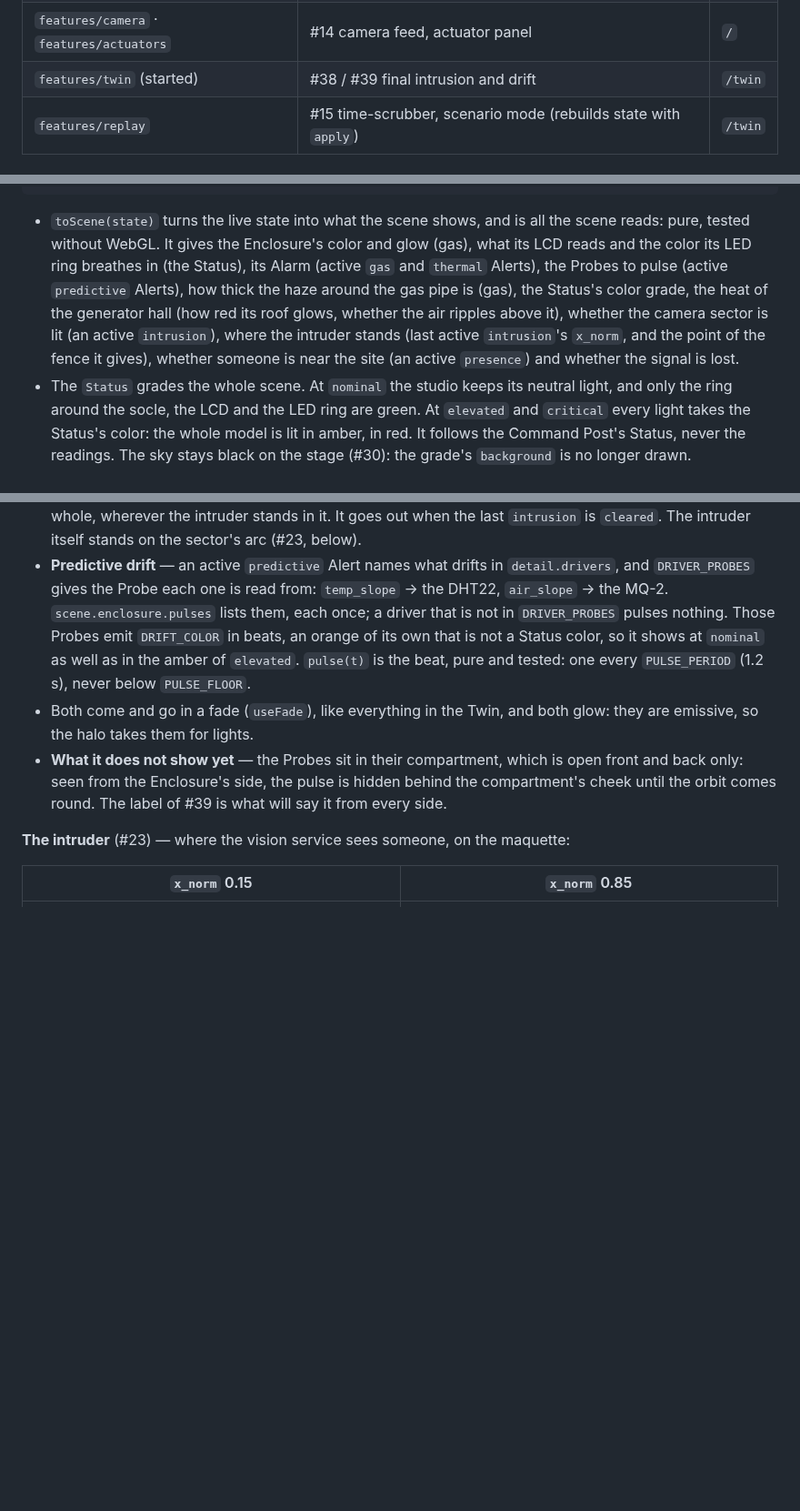
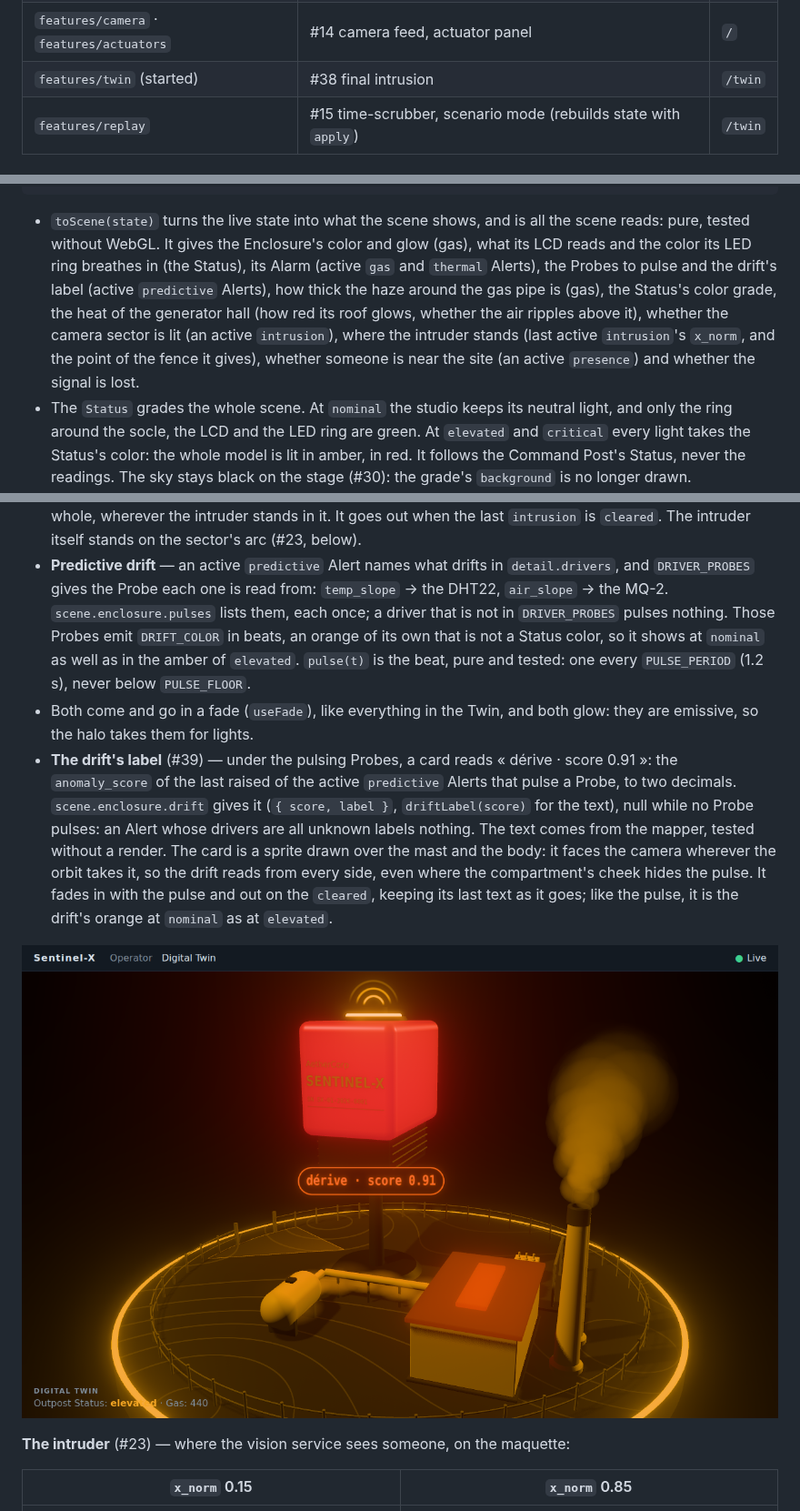
Before and after one commit to ArthurPoncin/sentinel-x, a Markdown page: dashboard/README.md, 3 parts joined by grey strips. Shown at 91% size. Rendered like a GitHub page; pictures changed too: docs/twin/predictive-label.png (added); blank space fills up the shorter version.

````diff
--- a/dashboard/README.md
+++ b/dashboard/README.md
@@ -104,7 +104,7 @@ src/
 | `features/telemetry` | #21 gas curve, #11 every curve | `/` |
 | `features/status` · `features/alerts` | #11 Status badge, active Alerts | `/` |
 | `features/camera` · `features/actuators` | #14 camera feed, actuator panel | `/` |
-| `features/twin` (started) | #38 / #39 final intrusion and drift | `/twin` |
+| `features/twin` (started) | #38 final intrusion | `/twin` |
 | `features/replay` | #15 time-scrubber, scenario mode (rebuilds state with `apply`) | `/twin` |
 
 ## Live feed — `features/live-feed`
@@ -143,7 +143,7 @@ const history = useLiveFeed((state) => state.history)
 <OutpostTwin scene={scene} frames={history} />
 ```
 
-- `toScene(state)` turns the live state into what the scene shows, and is all the scene reads: pure, tested without WebGL. It gives the Enclosure's color and glow (gas), what its LCD reads and the color its LED ring breathes in (the Status), its Alarm (active `gas` and `thermal` Alerts), the Probes to pulse (active `predictive` Alerts), how thick the haze around the gas pipe is (gas), the Status's color grade, the heat of the generator hall (how red its roof glows, whether the air ripples above it), whether the camera sector is lit (an active `intrusion`), where the intruder stands (last active `intrusion`'s `x_norm`, and the point of the fence it gives), whether someone is near the site (an active `presence`) and whether the signal is lost.
+- `toScene(state)` turns the live state into what the scene shows, and is all the scene reads: pure, tested without WebGL. It gives the Enclosure's color and glow (gas), what its LCD reads and the color its LED ring breathes in (the Status), its Alarm (active `gas` and `thermal` Alerts), the Probes to pulse and the drift's label (active `predictive` Alerts), how thick the haze around the gas pipe is (gas), the Status's color grade, the heat of the generator hall (how red its roof glows, whether the air ripples above it), whether the camera sector is lit (an active `intrusion`), where the intruder stands (last active `intrusion`'s `x_norm`, and the point of the fence it gives), whether someone is near the site (an active `presence`) and whether the signal is lost.
 - The `Status` grades the whole scene. At `nominal` the studio keeps its neutral light, and only the ring around the socle, the LCD and the LED ring are green. At `elevated` and `critical` every light takes the Status's color: the whole model is lit in amber, in red. It follows the Command Post's Status, never the readings. The sky stays black on the stage (#30): the grade's `background` is no longer drawn.
 - **Nothing cuts** (#33). A new Status fades in over `FADE_SECONDS` (0.8 s), lights, ring around the socle, LCD and LED ring together, and one that comes during a fade starts from the color on screen. `fadeTo(fade, to, now)` and `fadeValue(fade, now)` are that rule, pure and tested; `useFade` / `useColorFade` run it on every frame.
 - **Signal lost** (#33). When the feed closes after having been open, `scene.signalLost` is true until it is open again, the retries in between included: the whole frame fades to grey (`<Halo saturation>`), "Signal lost" shows over the scene and the caption loses its colors, so that a stale state never passes for a live one. Before the first connection there is no signal to lose: the scene is neutral, with no notice. To see it, stop the backend.
@@ -161,7 +161,9 @@ const history = useLiveFeed((state) => state.history)
 - **Intrusion** — while an `intrusion` Alert is active, `scene.sector.lit` is true and the camera sector on the ground lights up in `INTRUSION_COLOR` (the critical red): the zone of the perimeter the camera watches, whole, wherever the intruder stands in it. It goes out when the last `intrusion` is `cleared`. The intruder itself stands on the sector's arc (#23, below).
 - **Predictive drift** — an active `predictive` Alert names what drifts in `detail.drivers`, and `DRIVER_PROBES` gives the Probe each one is read from: `temp_slope` → the DHT22, `air_slope` → the MQ-2. `scene.enclosure.pulses` lists them, each once; a driver that is not in `DRIVER_PROBES` pulses nothing. Those Probes emit `DRIFT_COLOR` in beats, an orange of its own that is not a Status color, so it shows at `nominal` as well as in the amber of `elevated`. `pulse(t)` is the beat, pure and tested: one every `PULSE_PERIOD` (1.2 s), never below `PULSE_FLOOR`.
 - Both come and go in a fade (`useFade`), like everything in the Twin, and both glow: they are emissive, so the halo takes them for lights.
-- **What it does not show yet** — the Probes sit in their compartment, which is open front and back only: seen from the Enclosure's side, the pulse is hidden behind the compartment's cheek until the orbit comes round. The label of #39 is what will say it from every side.
+- **The drift's label** (#39) — under the pulsing Probes, a card reads « dérive · score 0.91 »: the `anomaly_score` of the last raised of the active `predictive` Alerts that pulse a Probe, to two decimals. `scene.enclosure.drift` gives it (`{ score, label }`, `driftLabel(score)` for the text), null while no Probe pulses: an Alert whose drivers are all unknown labels nothing. The text comes from the mapper, tested without a render. The card is a sprite drawn over the mast and the body: it faces the camera wherever the orbit takes it, so the drift reads from every side, even where the compartment's cheek hides the pulse. It fades in with the pulse and out on the `cleared`, keeping its last text as it goes; like the pulse, it is the drift's orange at `nominal` as at `elevated`.
+
+![The drift's label under the pulsing Probes](../docs/twin/predictive-label.png)
 
 **The intruder** (#23) — where the vision service sees someone, on the maquette:
 
````
Also changed, not shown: other parts of dashboard/README.md (+1 -0 lines), 5 other files.
